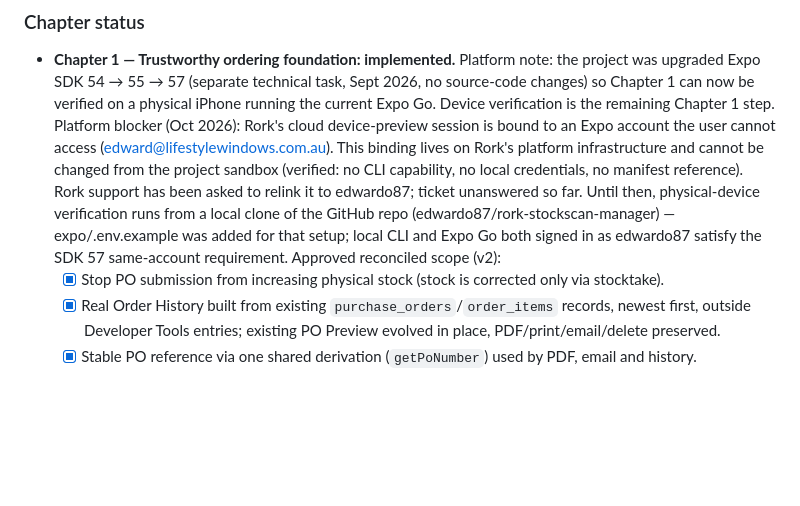
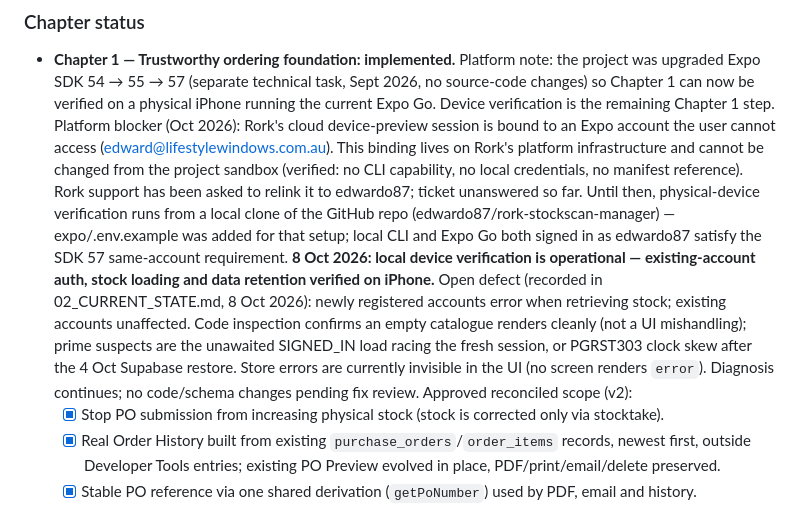
Before and after one commit to edwardo87/rork-stockscan-manager, a Markdown page: PLAN.md, the part around the change. GitHub-like rendering; blank space fills up the shorter version.

```diff
--- a/PLAN.md
+++ b/PLAN.md
@@ -20,7 +20,8 @@ forward from later chapters and do not expand a chapter's scope while implementi
 
 - **Chapter 1 — Trustworthy ordering foundation: implemented.**
   Platform note: the project was upgraded Expo SDK 54 → 55 → 57 (separate technical task, Sept 2026, no source-code changes) so Chapter 1 can now be verified on a physical iPhone running the current Expo Go. Device verification is the remaining Chapter 1 step.
-  Platform blocker (Oct 2026): Rork's cloud device-preview session is bound to an Expo account the user cannot access (edward@lifestylewindows.com.au). This binding lives on Rork's platform infrastructure and cannot be changed from the project sandbox (verified: no CLI capability, no local credentials, no manifest reference). Rork support has been asked to relink it to edwardo87; ticket unanswered so far. Until then, physical-device verification runs from a local clone of the GitHub repo (edwardo87/rork-stockscan-manager) — expo/.env.example was added for that setup; local CLI and Expo Go both signed in as edwardo87 satisfy the SDK 57 same-account requirement.
+  Platform blocker (Oct 2026): Rork's cloud device-preview session is bound to an Expo account the user cannot access (edward@lifestylewindows.com.au). This binding lives on Rork's platform infrastructure and cannot be changed from the project sandbox (verified: no CLI capability, no local credentials, no manifest reference). Rork support has been asked to relink it to edwardo87; ticket unanswered so far. Until then, physical-device verification runs from a local clone of the GitHub repo (edwardo87/rork-stockscan-manager) — expo/.env.example was added for that setup; local CLI and Expo Go both signed in as edwardo87 satisfy the SDK 57 same-account requirement. **8 Oct 2026: local device verification is operational — existing-account auth, stock loading and data retention verified on iPhone.**
+  Open defect (recorded in 02_CURRENT_STATE.md, 8 Oct 2026): newly registered accounts error when retrieving stock; existing accounts unaffected. Code inspection confirms an empty catalogue renders cleanly (not a UI mishandling); prime suspects are the unawaited SIGNED_IN load racing the fresh session, or PGRST303 clock skew after the 4 Oct Supabase restore. Store errors are currently invisible in the UI (no screen renders `error`). Diagnosis continues; no code/schema changes pending fix review.
   Approved reconciled scope (v2):
   - [x] Stop PO submission from increasing physical stock (stock is corrected only via stocktake).
   - [x] Real Order History built from existing `purchase_orders`/`order_items` records, newest first, outside Developer Tools entries; existing PO Preview evolved in place, PDF/print/email/delete preserved.
```
Also changed, not shown: 02_CURRENT_STATE.md (+16 -0 lines).
